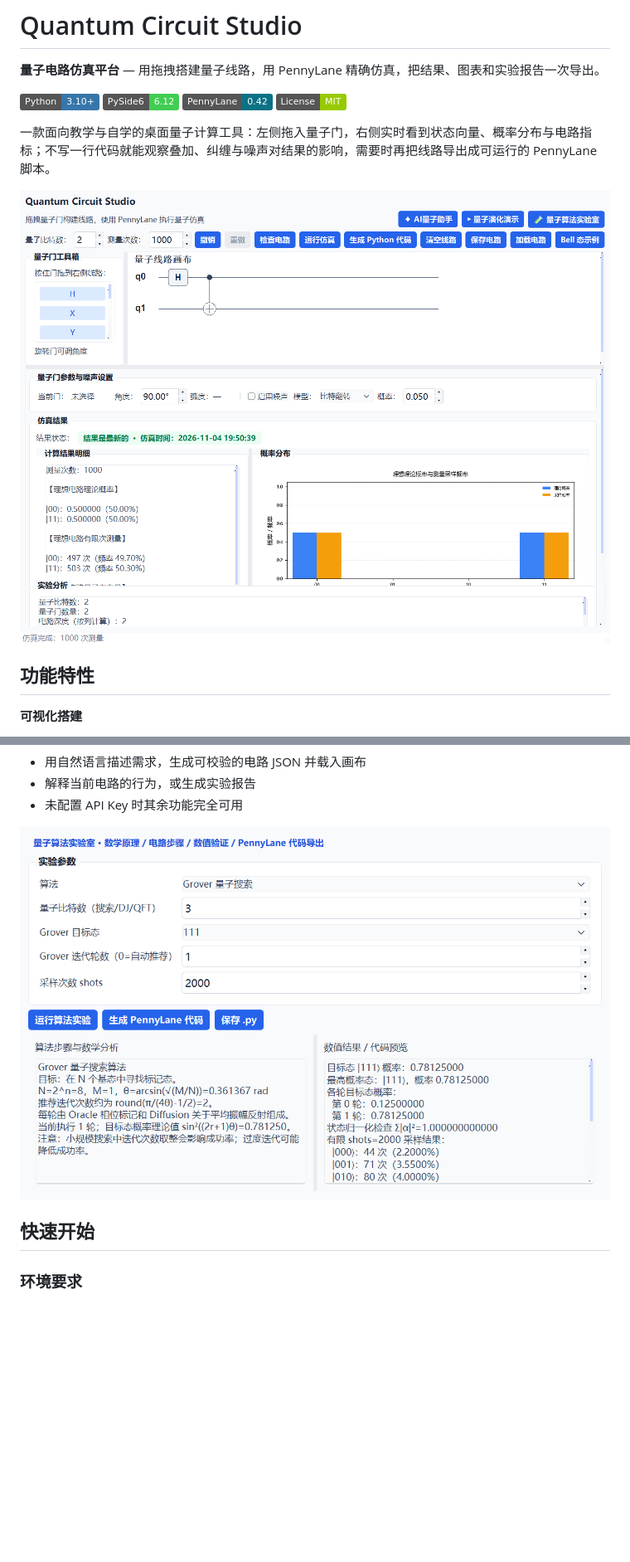
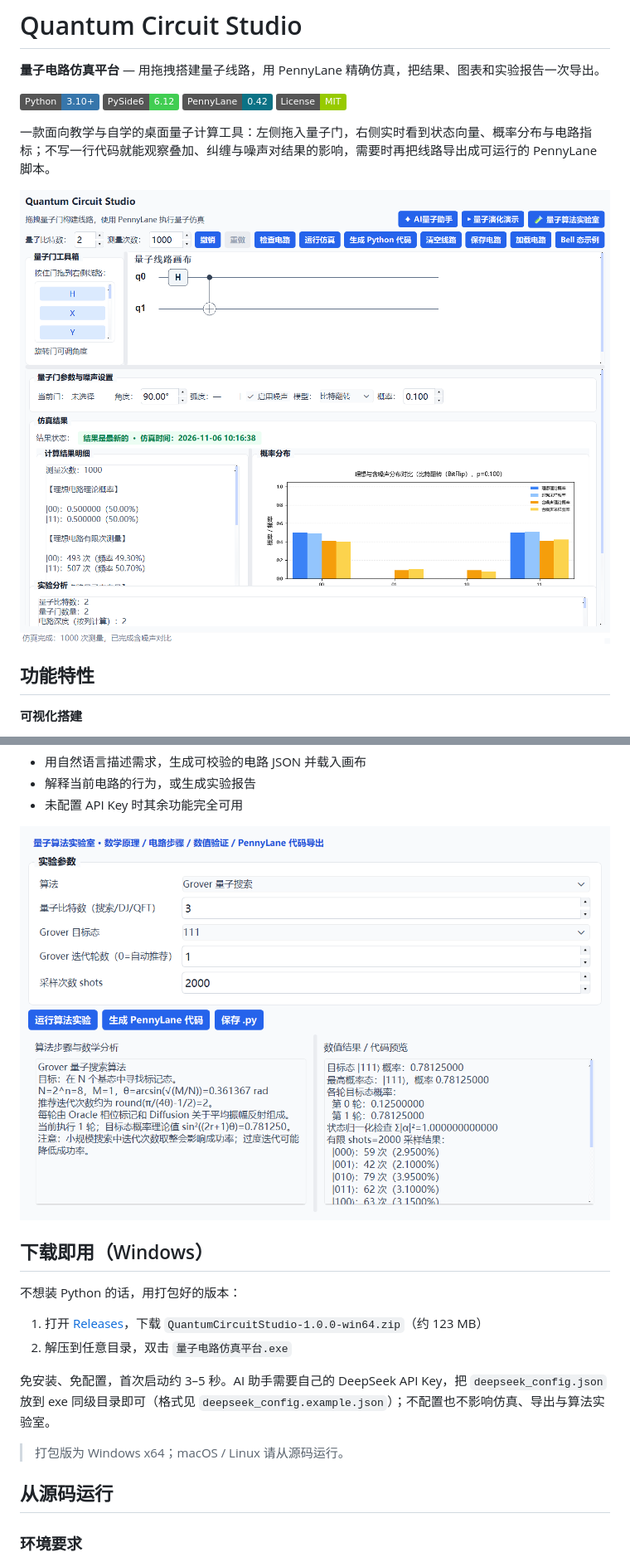
Before and after one commit to xia1314tong/quantum-circuit-studio, a Markdown page: README.md, 2 parts joined by grey strips. Shown at 83% size. GitHub-like rendering; pictures changed too: docs/screenshot-circuit.png, docs/screenshot-lab.png; badges without logos; blank space fills up the shorter version.

Commit message:
docs: 增加下载版说明并更新界面截图

```diff
--- a/README.md
+++ b/README.md
@@ -42,7 +42,18 @@
 
 ![量子算法实验室](docs/screenshot-lab.png)
 
-## 快速开始
+## 下载即用（Windows）
+
+不想装 Python 的话，用打包好的版本：
+
+1. 打开 [Releases](https://github.com/xia1314tong/quantum-circuit-studio/releases/latest)，下载 `QuantumCircuitStudio-1.0.0-win64.zip`（约 123 MB）
+2. 解压到任意目录，双击 `量子电路仿真平台.exe`
+
+免安装、免配置，首次启动约 3–5 秒。AI 助手需要自己的 DeepSeek API Key，把 `deepseek_config.json` 放到 exe 同级目录即可（格式见 `deepseek_config.example.json`）；不配置也不影响仿真、导出与算法实验室。
+
+> 打包版为 Windows x64；macOS / Linux 请从源码运行。
+
+## 从源码运行
 
 ### 环境要求
 
```
